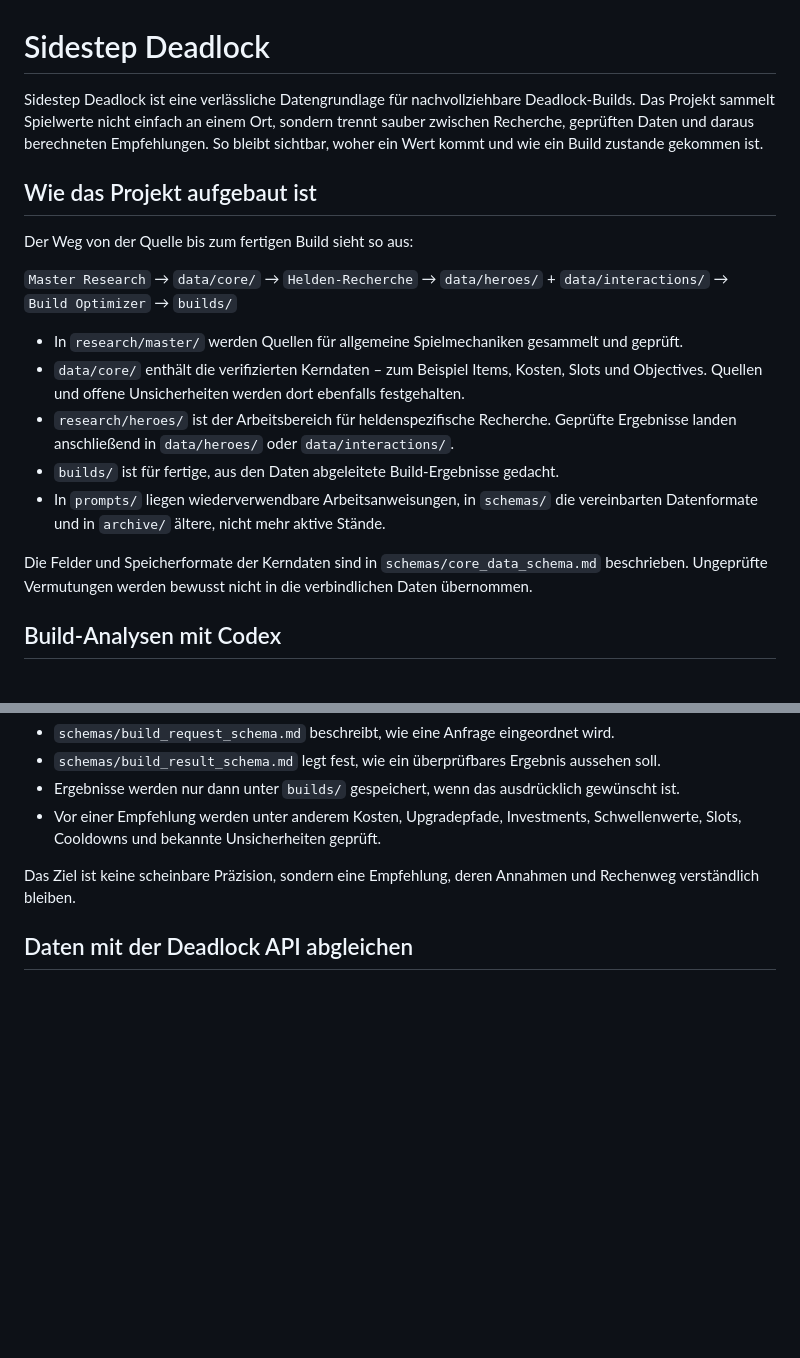
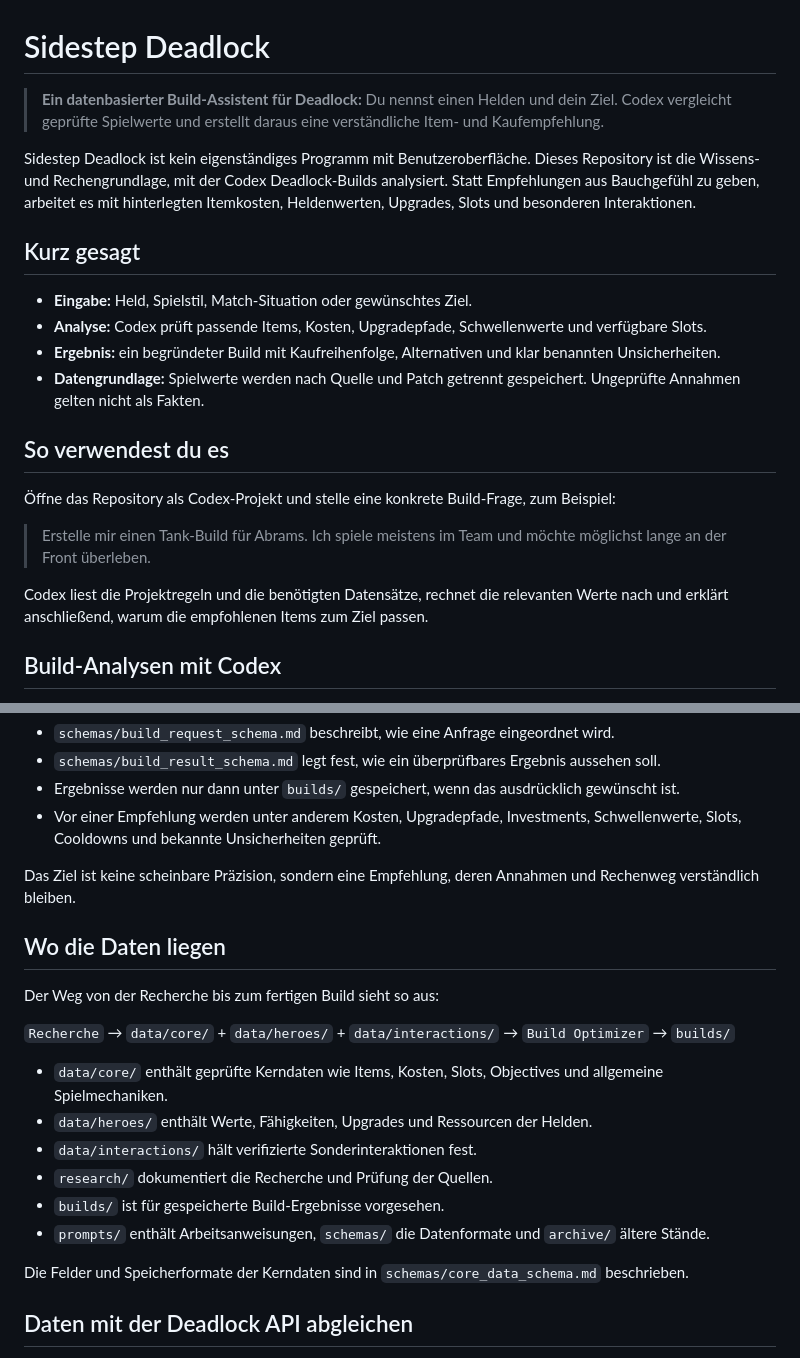
Before and after one commit to Gaschde/sidestep-deadlock, a Markdown page: README.md, 2 parts joined by grey strips. GitHub-like rendering; blank space fills up the shorter version.

Commit message:
README klarer und verständlicher formulieren

```diff
--- a/README.md
+++ b/README.md
@@ -1,20 +1,23 @@
 # Sidestep Deadlock
 
-Sidestep Deadlock ist eine verlässliche Datengrundlage für nachvollziehbare Deadlock-Builds. Das Projekt sammelt Spielwerte nicht einfach an einem Ort, sondern trennt sauber zwischen Recherche, geprüften Daten und daraus berechneten Empfehlungen. So bleibt sichtbar, woher ein Wert kommt und wie ein Build zustande gekommen ist.
+> **Ein datenbasierter Build-Assistent für Deadlock:** Du nennst einen Helden und dein Ziel. Codex vergleicht geprüfte Spielwerte und erstellt daraus eine verständliche Item- und Kaufempfehlung.
 
-## Wie das Projekt aufgebaut ist
+Sidestep Deadlock ist kein eigenständiges Programm mit Benutzeroberfläche. Dieses Repository ist die Wissens- und Rechengrundlage, mit der Codex Deadlock-Builds analysiert. Statt Empfehlungen aus Bauchgefühl zu geben, arbeitet es mit hinterlegten Itemkosten, Heldenwerten, Upgrades, Slots und besonderen Interaktionen.
 
-Der Weg von der Quelle bis zum fertigen Build sieht so aus:
+## Kurz gesagt
 
-`Master Research` → `data/core/` → `Helden-Recherche` → `data/heroes/` + `data/interactions/` → `Build Optimizer` → `builds/`
+- **Eingabe:** Held, Spielstil, Match-Situation oder gewünschtes Ziel.
+- **Analyse:** Codex prüft passende Items, Kosten, Upgradepfade, Schwellenwerte und verfügbare Slots.
+- **Ergebnis:** ein begründeter Build mit Kaufreihenfolge, Alternativen und klar benannten Unsicherheiten.
+- **Datengrundlage:** Spielwerte werden nach Quelle und Patch getrennt gespeichert. Ungeprüfte Annahmen gelten nicht als Fakten.
 
-- In `research/master/` werden Quellen für allgemeine Spielmechaniken gesammelt und geprüft.
-- `data/core/` enthält die verifizierten Kerndaten – zum Beispiel Items, Kosten, Slots und Objectives. Quellen und offene Unsicherheiten werden dort ebenfalls festgehalten.
-- `research/heroes/` ist der Arbeitsbereich für heldenspezifische Recherche. Geprüfte Ergebnisse landen anschließend in `data/heroes/` oder `data/interactions/`.
-- `builds/` ist für fertige, aus den Daten abgeleitete Build-Ergebnisse gedacht.
-- In `prompts/` liegen wiederverwendbare Arbeitsanweisungen, in `schemas/` die vereinbarten Datenformate und in `archive/` ältere, nicht mehr aktive Stände.
+## So verwendest du es
 
-Die Felder und Speicherformate der Kerndaten sind in `schemas/core_data_schema.md` beschrieben. Ungeprüfte Vermutungen werden bewusst nicht in die verbindlichen Daten übernommen.
+Öffne das Repository als Codex-Projekt und stelle eine konkrete Build-Frage, zum Beispiel:
+
+> Erstelle mir einen Tank-Build für Abrams. Ich spiele meistens im Team und möchte möglichst lange an der Front überleben.
+
+Codex liest die Projektregeln und die benötigten Datensätze, rechnet die relevanten Werte nach und erklärt anschließend, warum die empfohlenen Items zum Ziel passen.
 
 ## Build-Analysen mit Codex
 
@@ -28,6 +31,21 @@ Dabei gilt:
 - Vor einer Empfehlung werden unter anderem Kosten, Upgradepfade, Investments, Schwellenwerte, Slots, Cooldowns und bekannte Unsicherheiten geprüft.
 
 Das Ziel ist keine scheinbare Präzision, sondern eine Empfehlung, deren Annahmen und Rechenweg verständlich bleiben.
+
+## Wo die Daten liegen
+
+Der Weg von der Recherche bis zum fertigen Build sieht so aus:
+
+`Recherche` → `data/core/` + `data/heroes/` + `data/interactions/` → `Build Optimizer` → `builds/`
+
+- `data/core/` enthält geprüfte Kerndaten wie Items, Kosten, Slots, Objectives und allgemeine Spielmechaniken.
+- `data/heroes/` enthält Werte, Fähigkeiten, Upgrades und Ressourcen der Helden.
+- `data/interactions/` hält verifizierte Sonderinteraktionen fest.
+- `research/` dokumentiert die Recherche und Prüfung der Quellen.
+- `builds/` ist für gespeicherte Build-Ergebnisse vorgesehen.
+- `prompts/` enthält Arbeitsanweisungen, `schemas/` die Datenformate und `archive/` ältere Stände.
+
+Die Felder und Speicherformate der Kerndaten sind in `schemas/core_data_schema.md` beschrieben.
 
 ## Daten mit der Deadlock API abgleichen
 
```
